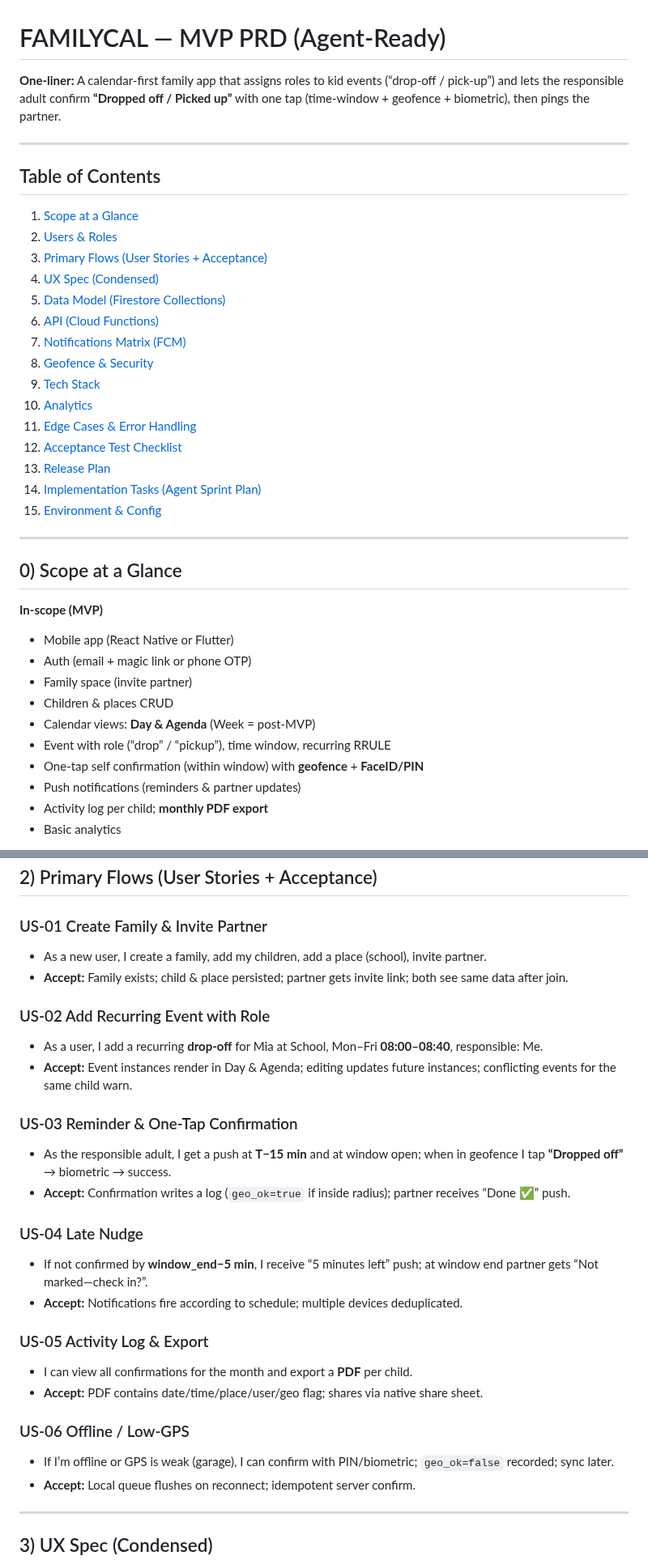
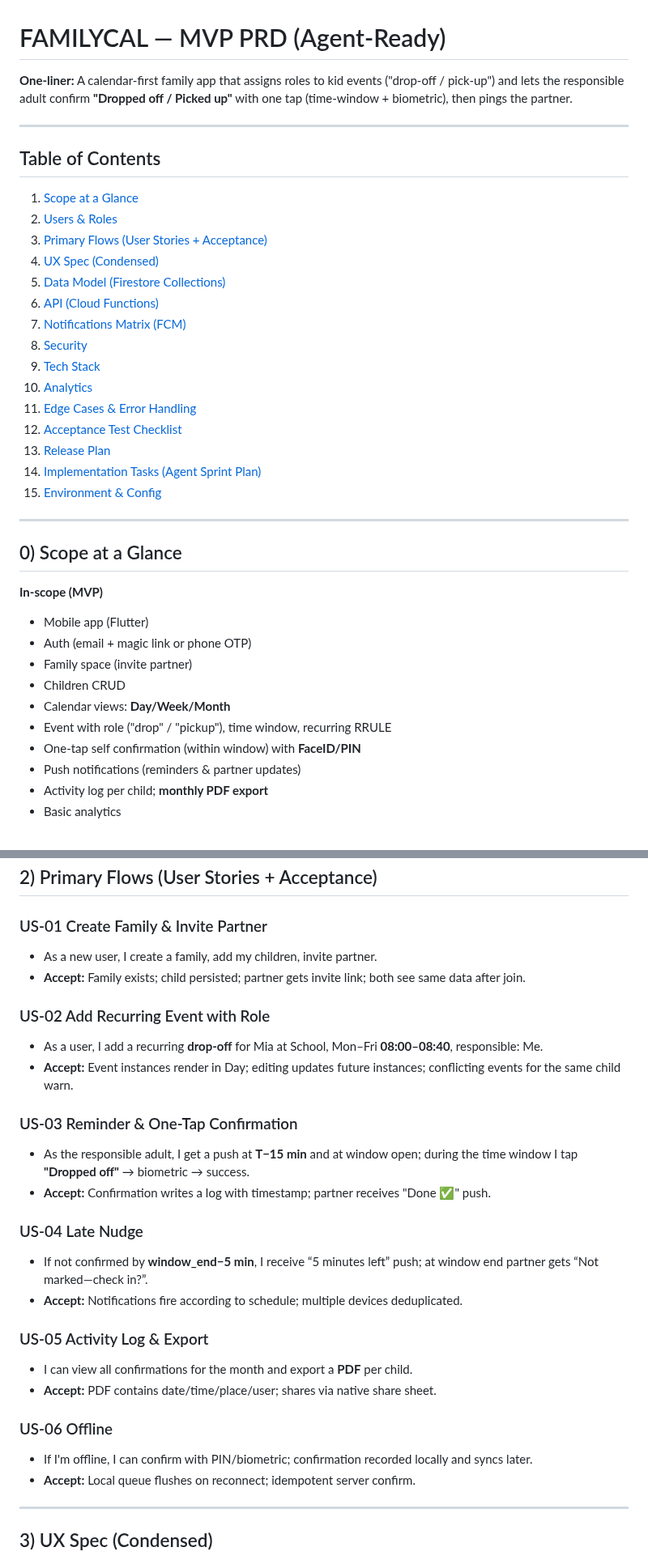
Before and after one commit to zacks2512/familyCal, a Markdown page: project.md, 2 parts joined by grey strips. Shown at 81% size. Rendered like a GitHub page.

Commit message:
remove location from project.md

```diff
--- a/project.md
+++ b/project.md
@@ -1,5 +1,5 @@
 # FAMILYCAL — MVP PRD (Agent-Ready)
-**One-liner:** A calendar-first family app that assigns roles to kid events (“drop-off / pick-up”) and lets the responsible adult confirm **“Dropped off / Picked up”** with one tap (time-window + geofence + biometric), then pings the partner.
+**One-liner:** A calendar-first family app that assigns roles to kid events ("drop-off / pick-up") and lets the responsible adult confirm **"Dropped off / Picked up"** with one tap (time-window + biometric), then pings the partner.
 
 ---
 
@@ -11,7 +11,7 @@
 5. [Data Model (Firestore Collections)](#4-data-model-firestore-collections)
 6. [API (Cloud Functions)](#5-api-cloud-functions)
 7. [Notifications Matrix (FCM)](#6-notifications-matrix-fcm)
-8. [Geofence & Security](#7-geofence--security)
+8. [Security](#7-security)
 9. [Tech Stack](#8-tech-stack)
 10. [Analytics](#9-analytics-firebase)
 11. [Edge Cases & Error Handling](#10-edge-cases--error-handling)
@@ -25,13 +25,13 @@
 ## 0) Scope at a Glance
 
 **In-scope (MVP)**
-- Mobile app (React Native or Flutter)
+- Mobile app (Flutter)
 - Auth (email + magic link or phone OTP)
 - Family space (invite partner)
-- Children & places CRUD
-- Calendar views: **Day & Agenda** (Week = post-MVP)
-- Event with role (“drop” / “pickup”), time window, recurring RRULE
-- One-tap self confirmation (within window) with **geofence** + **FaceID/PIN**
+- Children CRUD
+- Calendar views: **Day/Week/Month**
+- Event with role ("drop" / "pickup"), time window, recurring RRULE
+- One-tap self confirmation (within window) with **FaceID/PIN**
 - Push notifications (reminders & partner updates)
 - Activity log per child; **monthly PDF export**
 - Basic analytics
@@ -55,16 +55,16 @@
 ## 2) Primary Flows (User Stories + Acceptance)
 
 ### US-01 Create Family & Invite Partner
-- As a new user, I create a family, add my children, add a place (school), invite partner.
-- **Accept:** Family exists; child & place persisted; partner gets invite link; both see same data after join.
+- As a new user, I create a family, add my children, invite partner.
+- **Accept:** Family exists; child persisted; partner gets invite link; both see same data after join.
 
 ### US-02 Add Recurring Event with Role
 - As a user, I add a recurring **drop-off** for Mia at School, Mon–Fri **08:00–08:40**, responsible: Me.
-- **Accept:** Event instances render in Day & Agenda; editing updates future instances; conflicting events for the same child warn.
+- **Accept:** Event instances render in Day; editing updates future instances; conflicting events for the same child warn.
 
 ### US-03 Reminder & One-Tap Confirmation
-- As the responsible adult, I get a push at **T−15 min** and at window open; when in geofence I tap **“Dropped off”** → biometric → success.
-- **Accept:** Confirmation writes a log (`geo_ok=true` if inside radius); partner receives “Done ✅” push.
+- As the responsible adult, I get a push at **T−15 min** and at window open; during the time window I tap **"Dropped off"** → biometric → success.
+- **Accept:** Confirmation writes a log with timestamp; partner receives "Done ✅" push.
 
 ### US-04 Late Nudge
 - If not confirmed by **window_end−5 min**, I receive “5 minutes left” push; at window end partner gets “Not marked—check in?”.
@@ -72,10 +72,10 @@
 
 ### US-05 Activity Log & Export
 - I can view all confirmations for the month and export a **PDF** per child.
-- **Accept:** PDF contains date/time/place/user/geo flag; shares via native share sheet.
+- **Accept:** PDF contains date/time/place/user; shares via native share sheet.
 
-### US-06 Offline / Low-GPS
-- If I’m offline or GPS is weak (garage), I can confirm with PIN/biometric; `geo_ok=false` recorded; sync later.
+### US-06 Offline
+- If I'm offline, I can confirm with PIN/biometric; confirmation recorded locally and syncs later.
 - **Accept:** Local queue flushes on reconnect; idempotent server confirm.
 
 ---
```
Also changed, not shown: other parts of project.md (+16 -26 lines).
